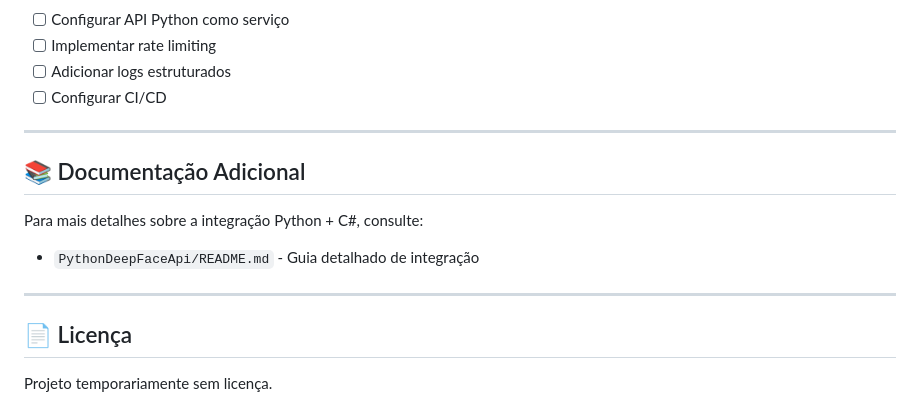
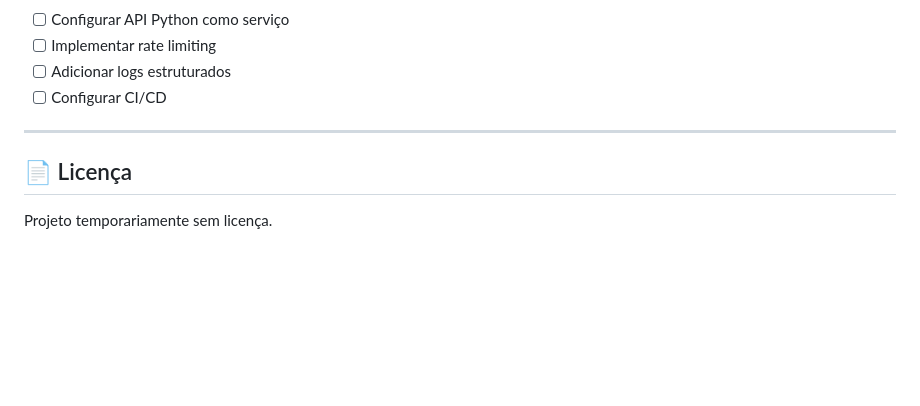
Before and after one commit to Xcode-sketcher/Sinout, a Markdown page: README.md, the part around the change. Drawn GitHub-style; blank space fills up the shorter version.

Commit message:
feat: Ajuste no README

```diff
--- a/README.md
+++ b/README.md
@@ -317,13 +317,6 @@ pip install deepface opencv-python tensorflow
 
 ---
 
-## 📚 Documentação Adicional
-
-Para mais detalhes sobre a integração Python + C#, consulte:
-- `PythonDeepFaceApi/README.md` - Guia detalhado de integração
-
----
-
 ## 📄 Licença
 
 Projeto temporariamente sem licença.
```
